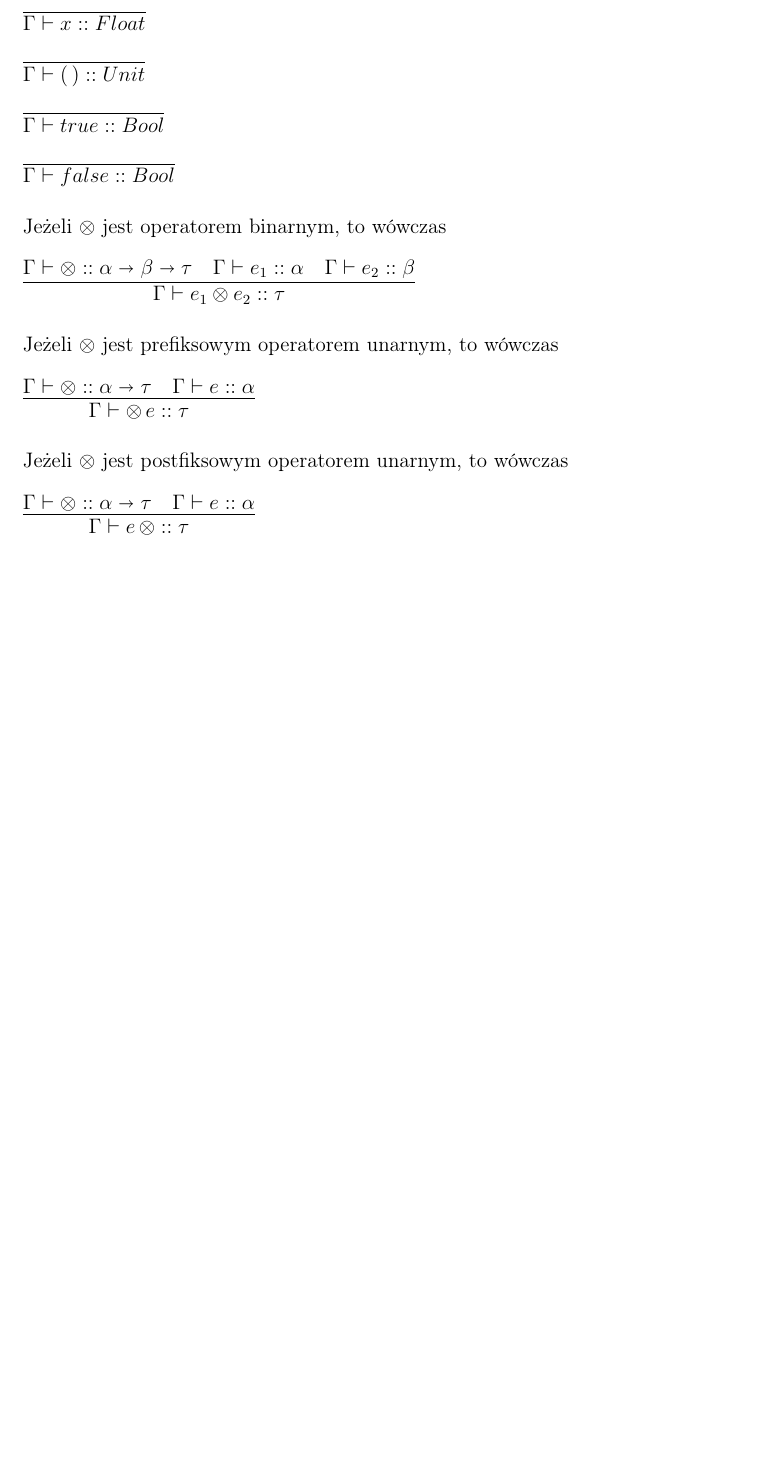
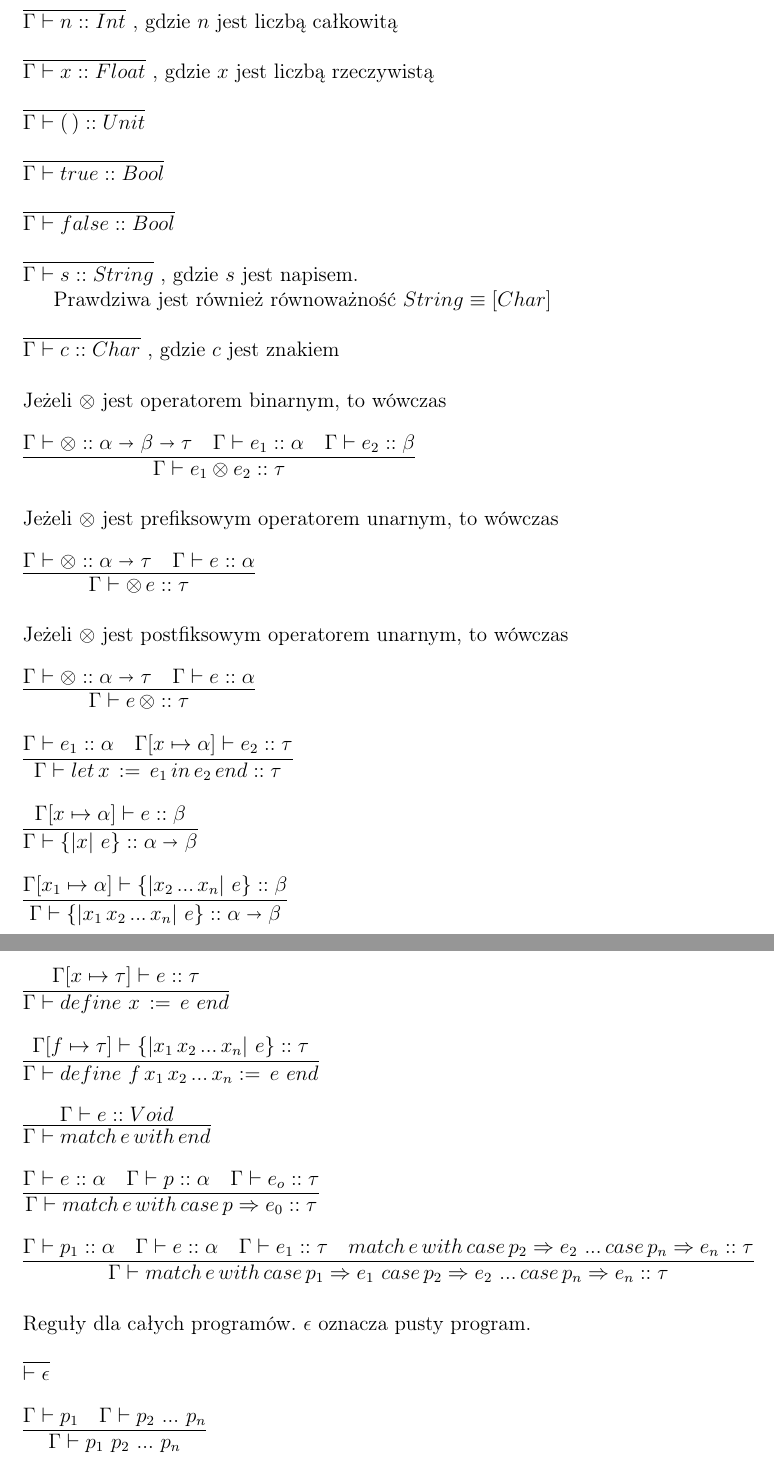
Before and after one commit to JakubGrobelny/aurox-lang, a LaTeX document (doc/specification.tex): part of page 7 of 7 before the commit and two parts of pages 7 and 8 of 8 after it, the two joined at a grey line, cut at the place of the change, the shorter picture padded with empty space. Compiled offline with pdfLaTeX.

Commit message:
Type system

```diff
--- a/doc/specification.tex
+++ b/doc/specification.tex
@@ -273,10 +273,13 @@ $ $\newline
 $ $\newline
 \infer{\Gamma \vdash n :: Int}
       {}
+,\,\,gdzie $n$ jest liczbą całkowitą
+
 
 $ $\newline
 \infer{\Gamma \vdash x :: Float}
     {}
+    ,\,\,gdzie $x$ jest liczbą rzeczywistą
 
 $ $\newline
 \infer{\Gamma \vdash (\,) :: Unit}
@@ -290,8 +293,17 @@ $ $\newline
 \infer{\Gamma \vdash false :: Bool}
     {}
 
+$ $\newline
+\infer{\Gamma \vdash s :: String}
+      {}
+,\,\,gdzie $s$ jest napisem.
 
+Prawdziwa jest również równoważność $String \equiv [Char]$
 
+$ $\newline
+\infer{\Gamma \vdash c :: Char}
+      {}
+,\,\,gdzie $c$ jest znakiem
 
 $ $\newline
 Jeżeli $\otimes$ jest operatorem binarnym, to wówczas\\\\
@@ -311,4 +323,57 @@ Jeżeli $\otimes$ jest postfiksowym operatorem unarnym, to wówczas\\\\
     {\Gamma \vdash \otimes :: \alpha \shortrightarrow \tau
     & \Gamma \vdash e :: \alpha}
 
+$ $\newline
+\infer{\Gamma \vdash let\, x\, := \, e_1 \, in \, e_2 \, end :: \tau}
+      {\Gamma \vdash e_1 :: \alpha
+      & \Gamma [x \mapsto \alpha] \vdash e_2 :: \tau}
+
+$ $\newline
+\infer{\Gamma \vdash \{ |x |\,\, e\} :: \alpha \shortrightarrow \beta}
+      {\Gamma [x \mapsto \alpha]\vdash e :: \beta }
+
+$ $\newline
+\infer{\Gamma \vdash \{| x_1\, x_2\, ...\, x_n|\,\,e \} :: \alpha \shortrightarrow \beta}
+      {\Gamma [x_1 \mapsto \alpha] \vdash \{| x_2\, ...\, x_n|\,\,e\} :: \beta}
+
+$ $\newline
+\infer{\Gamma \vdash define\,\, x\, :=\, e\,\, end}
+      {\Gamma [x \mapsto \tau] \vdash e :: \tau}
+
+$ $\newline
+\infer{\Gamma \vdash define\,\, f\, x_1\, x_2\, ...\,x_n :=\,e\,\,end}
+      {\Gamma [f \mapsto \tau] \vdash \{|x_1\,x_2\,...\,x_n|\,\,e\} :: \tau}
+
+$ $\newline
+\infer{\Gamma \vdash match \, e \, with \, end}
+      {\Gamma \vdash e :: Void}
+
+% TODO: fix
+$ $\newline
+\infer{\Gamma \vdash match \, e \, with \, case \, p \Rightarrow e_0 :: \tau}
+      {\Gamma \vdash e :: \alpha
+      & \Gamma \vdash p :: \alpha
+      & \Gamma \vdash e_o :: \tau}
+
+$ $\newline
+\infer{\Gamma \vdash match \, e \, with \, case \, p_1 \Rightarrow e_1\,\,
+                                           case \, p_2 \Rightarrow e_2\,\, ...\,
+                                           case \, p_n \Rightarrow e_n :: \tau}
+      {\Gamma \vdash p_1 :: \alpha
+      & \Gamma \vdash e :: \alpha
+      & \Gamma \vdash e_1 :: \tau
+      & match \, e \, with \, case \, p_2 \Rightarrow e_2\,\,...\,
+                              case \, p_n \Rightarrow e_n :: \tau}
+
+$ $\newline
+Reguły dla całych programów. $\epsilon$ oznacza pusty program.\\
+
+\infer{\vdash \epsilon}
+      {}
+
+$ $\newline
+\infer{\Gamma \vdash p_1 \,\, p_2 \,\, ...\,\, p_n}
+      {\Gamma \vdash p_1
+      & \Gamma \vdash p_2\,\,...\,\,p_n}
+
 \end{document}
```
Also changed, not shown: doc/specification.pdf.
